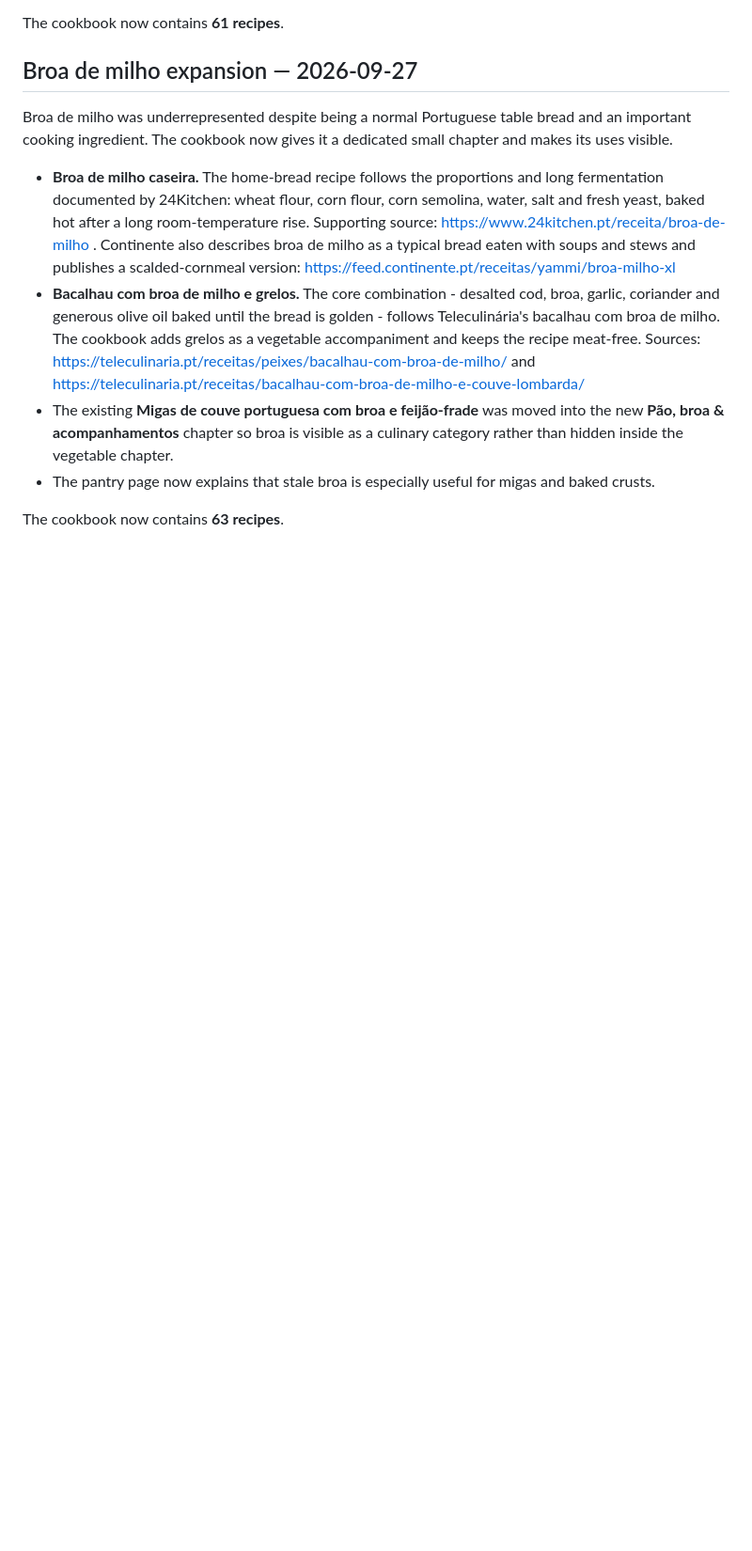
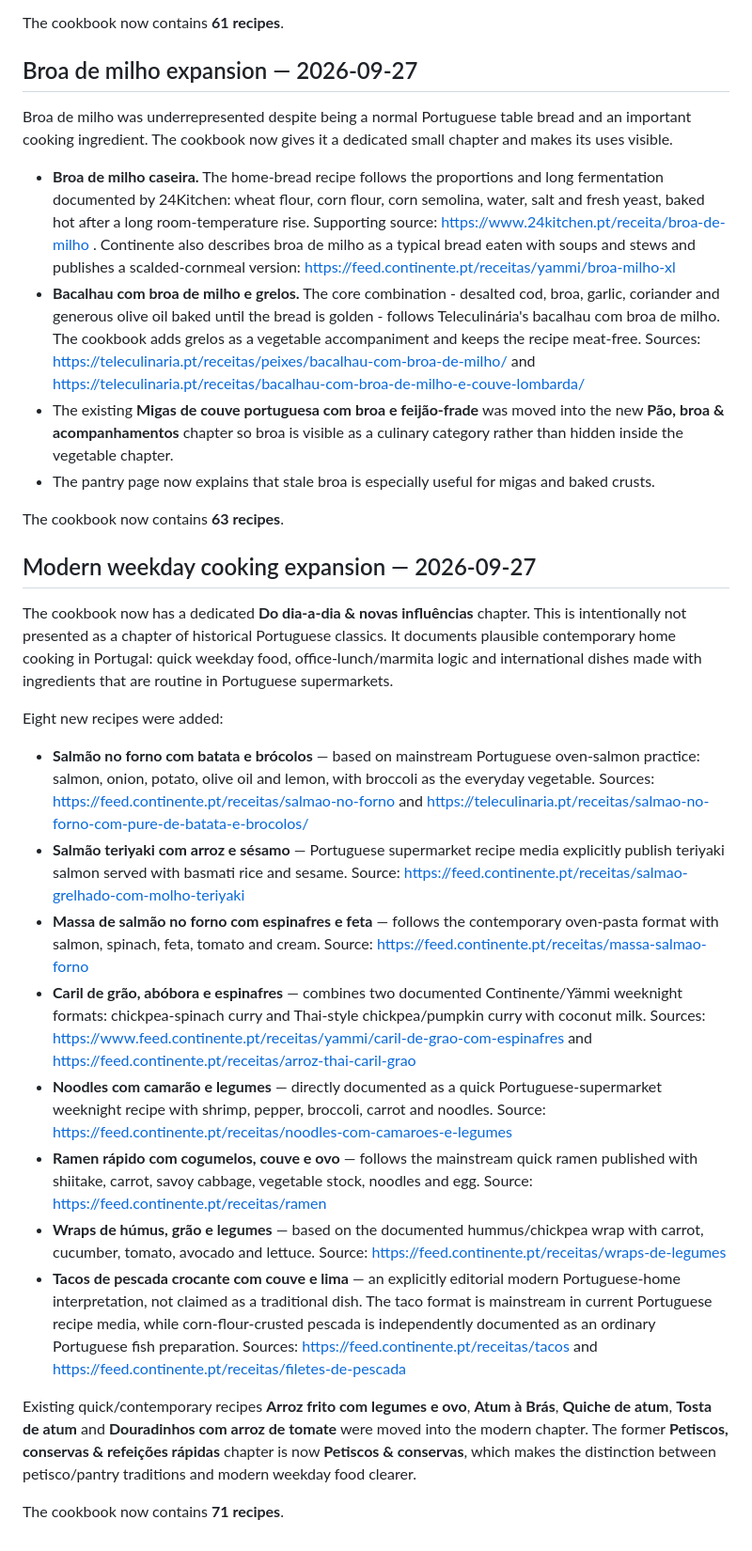
Before and after one commit to tpepels/portuguese-home-cookbook, a Markdown page: research/recipe-source-audit.md, the part around the change. Shown at 94% size. Rendered like a GitHub page; blank space fills up the shorter version.

Commit message:
Audit modern weekday recipe expansion

```diff
--- a/research/recipe-source-audit.md
+++ b/research/recipe-source-audit.md
@@ -189,3 +189,23 @@ Broa de milho was underrepresented despite being a normal Portuguese table bread
 - The pantry page now explains that stale broa is especially useful for migas and baked crusts.
 
 The cookbook now contains **63 recipes**.
+
+
+## Modern weekday cooking expansion — 2026-09-27
+
+The cookbook now has a dedicated **Do dia-a-dia & novas influências** chapter. This is intentionally not presented as a chapter of historical Portuguese classics. It documents plausible contemporary home cooking in Portugal: quick weekday food, office-lunch/marmita logic and international dishes made with ingredients that are routine in Portuguese supermarkets.
+
+Eight new recipes were added:
+
+- **Salmão no forno com batata e brócolos** — based on mainstream Portuguese oven-salmon practice: salmon, onion, potato, olive oil and lemon, with broccoli as the everyday vegetable. Sources: https://feed.continente.pt/receitas/salmao-no-forno and https://teleculinaria.pt/receitas/salmao-no-forno-com-pure-de-batata-e-brocolos/
+- **Salmão teriyaki com arroz e sésamo** — Portuguese supermarket recipe media explicitly publish teriyaki salmon served with basmati rice and sesame. Source: https://feed.continente.pt/receitas/salmao-grelhado-com-molho-teriyaki
+- **Massa de salmão no forno com espinafres e feta** — follows the contemporary oven-pasta format with salmon, spinach, feta, tomato and cream. Source: https://feed.continente.pt/receitas/massa-salmao-forno
+- **Caril de grão, abóbora e espinafres** — combines two documented Continente/Yämmi weeknight formats: chickpea-spinach curry and Thai-style chickpea/pumpkin curry with coconut milk. Sources: https://www.feed.continente.pt/receitas/yammi/caril-de-grao-com-espinafres and https://feed.continente.pt/receitas/arroz-thai-caril-grao
+- **Noodles com camarão e legumes** — directly documented as a quick Portuguese-supermarket weeknight recipe with shrimp, pepper, broccoli, carrot and noodles. Source: https://feed.continente.pt/receitas/noodles-com-camaroes-e-legumes
+- **Ramen rápido com cogumelos, couve e ovo** — follows the mainstream quick ramen published with shiitake, carrot, savoy cabbage, vegetable stock, noodles and egg. Source: https://feed.continente.pt/receitas/ramen
+- **Wraps de húmus, grão e legumes** — based on the documented hummus/chickpea wrap with carrot, cucumber, tomato, avocado and lettuce. Source: https://feed.continente.pt/receitas/wraps-de-legumes
+- **Tacos de pescada crocante com couve e lima** — an explicitly editorial modern Portuguese-home interpretation, not claimed as a traditional dish. The taco format is mainstream in current Portuguese recipe media, while corn-flour-crusted pescada is independently documented as an ordinary Portuguese fish preparation. Sources: https://feed.continente.pt/receitas/tacos and https://feed.continente.pt/receitas/filetes-de-pescada
+
+Existing quick/contemporary recipes **Arroz frito com legumes e ovo**, **Atum à Brás**, **Quiche de atum**, **Tosta de atum** and **Douradinhos com arroz de tomate** were moved into the modern chapter. The former **Petiscos, conservas & refeições rápidas** chapter is now **Petiscos & conservas**, which makes the distinction between petisco/pantry traditions and modern weekday food clearer.
+
+The cookbook now contains **71 recipes**.
```
